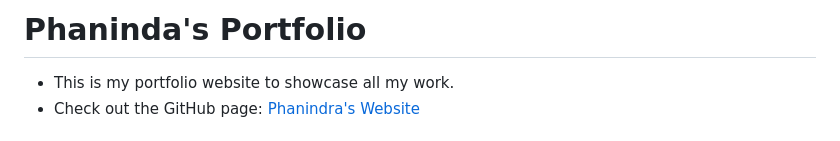
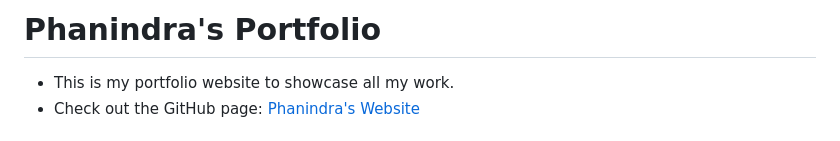
Before and after one commit to phanindra-max/my-port, a Markdown page: README.md, the part around the change. GitHub-like rendering.

```diff
--- a/README.md
+++ b/README.md
@@ -1,4 +1,4 @@
-# Phaninda's Portfolio
+# Phanindra's Portfolio
 
 - This is my portfolio website to showcase all my work.
 - Check out the GitHub page: [Phanindra's Website](https://phanindra-max.github.io/my-port/)
```
